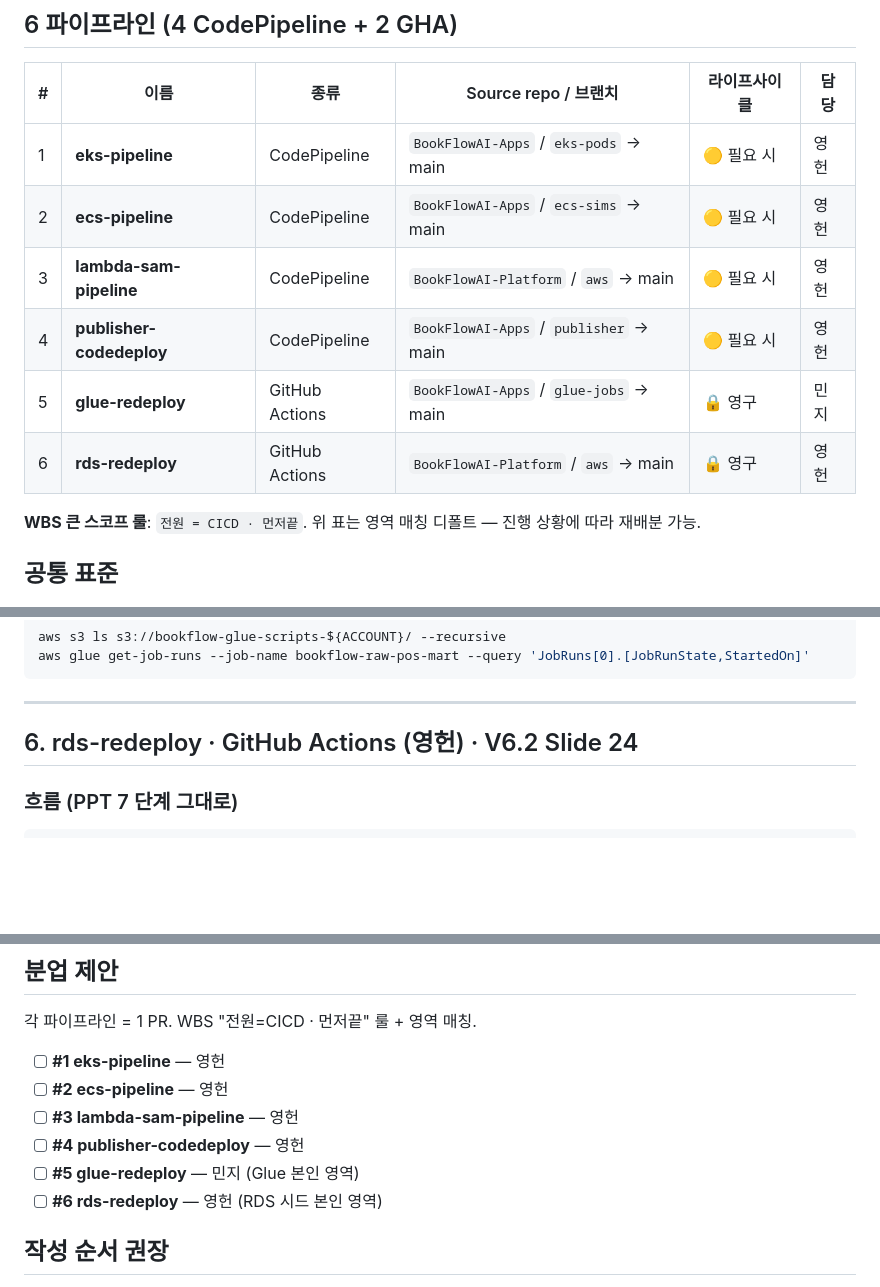
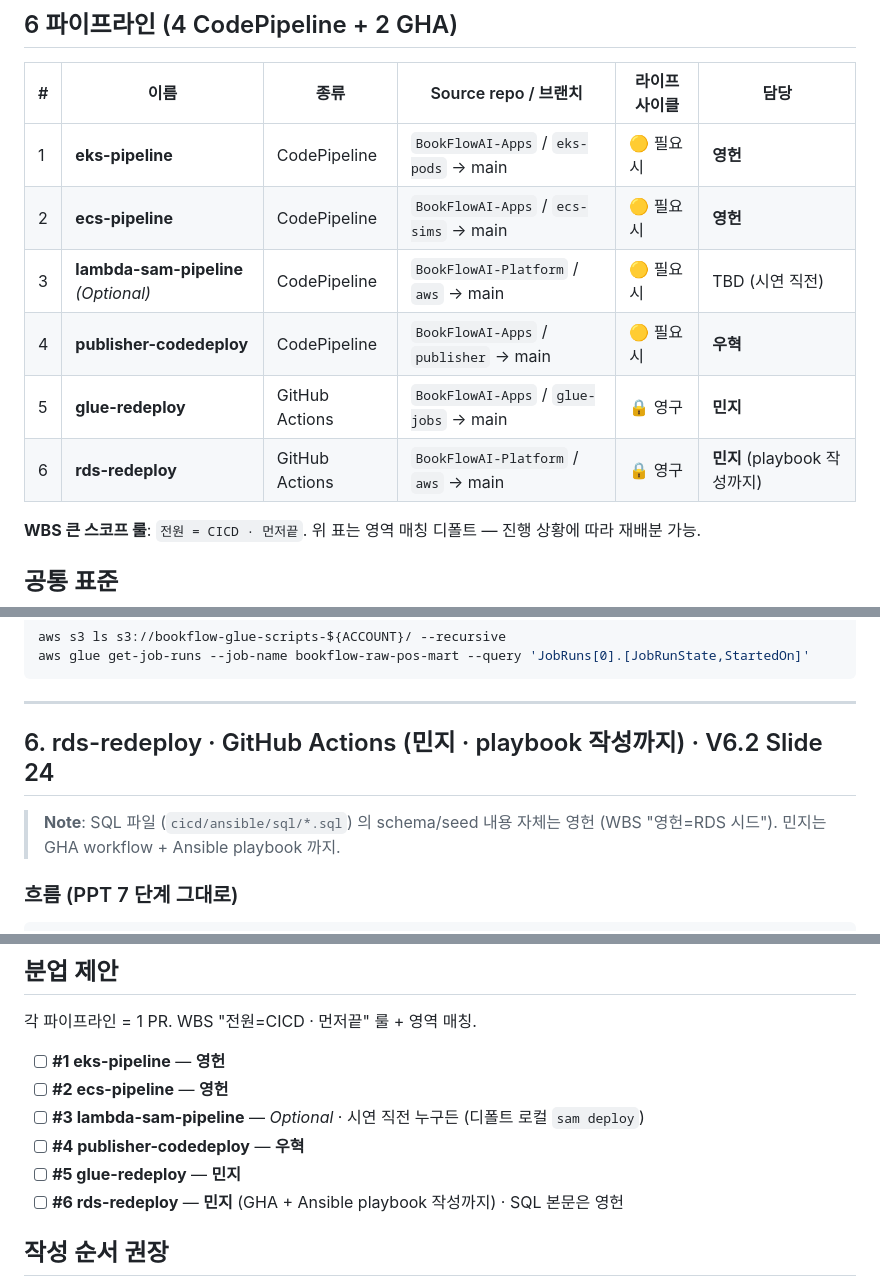
Before and after one commit to MyosoonHwang/BookFlowAI-Platform, a Markdown page: docs/CICD_GUIDE.md, 3 parts joined by grey strips. Rendered like a GitHub page; blank space fills up the shorter version.

Commit message:
docs(cicd): assign 영헌 EKS/ECS · 민지 Glue+RDS playbook · 우혁 Publisher

````diff
--- a/docs/CICD_GUIDE.md
+++ b/docs/CICD_GUIDE.md
@@ -20,12 +20,12 @@
 
 | # | 이름 | 종류 | Source repo / 브랜치 | 라이프사이클 | 담당 |
 |---|------|------|---------------------|-----|------|
-| 1 | **eks-pipeline** | CodePipeline | `BookFlowAI-Apps` / `eks-pods` → main | 🟡 필요 시 | 영헌 |
-| 2 | **ecs-pipeline** | CodePipeline | `BookFlowAI-Apps` / `ecs-sims` → main | 🟡 필요 시 | 영헌 |
-| 3 | **lambda-sam-pipeline** | CodePipeline | `BookFlowAI-Platform` / `aws` → main | 🟡 필요 시 | 영헌 |
-| 4 | **publisher-codedeploy** | CodePipeline | `BookFlowAI-Apps` / `publisher` → main | 🟡 필요 시 | 영헌 |
-| 5 | **glue-redeploy** | GitHub Actions | `BookFlowAI-Apps` / `glue-jobs` → main | 🔒 영구 | 민지 |
-| 6 | **rds-redeploy** | GitHub Actions | `BookFlowAI-Platform` / `aws` → main | 🔒 영구 | 영헌 |
+| 1 | **eks-pipeline** | CodePipeline | `BookFlowAI-Apps` / `eks-pods` → main | 🟡 필요 시 | **영헌** |
+| 2 | **ecs-pipeline** | CodePipeline | `BookFlowAI-Apps` / `ecs-sims` → main | 🟡 필요 시 | **영헌** |
+| 3 | **lambda-sam-pipeline** *(Optional)* | CodePipeline | `BookFlowAI-Platform` / `aws` → main | 🟡 필요 시 | TBD (시연 직전) |
+| 4 | **publisher-codedeploy** | CodePipeline | `BookFlowAI-Apps` / `publisher` → main | 🟡 필요 시 | **우혁** |
+| 5 | **glue-redeploy** | GitHub Actions | `BookFlowAI-Apps` / `glue-jobs` → main | 🔒 영구 | **민지** |
+| 6 | **rds-redeploy** | GitHub Actions | `BookFlowAI-Platform` / `aws` → main | 🔒 영구 | **민지** (playbook 작성까지) |
 
 **WBS 큰 스코프 룰**: `전원 = CICD · 먼저끝`. 위 표는 영역 매칭 디폴트 — 진행 상황에 따라 재배분 가능.
 
@@ -303,7 +303,9 @@ aws glue get-job-runs --job-name bookflow-raw-pos-mart --query 'JobRuns[0].[JobR
 
 ---
 
-## 6. rds-redeploy · GitHub Actions (영헌) · V6.2 Slide 24
+## 6. rds-redeploy · GitHub Actions (민지 · playbook 작성까지) · V6.2 Slide 24
+
+> **Note**: SQL 파일 (`cicd/ansible/sql/*.sql`) 의 schema/seed 내용 자체는 영헌 (WBS "영헌=RDS 시드"). 민지는 GHA workflow + Ansible playbook 까지.
 
 ### 흐름 (PPT 7 단계 그대로)
 ```
@@ -346,12 +348,12 @@ psql -h $RDS_ENDPOINT -U bookflow -d bookflow -c "SELECT COUNT(*) FROM branches"
 
 각 파이프라인 = 1 PR. WBS "전원=CICD · 먼저끝" 룰 + 영역 매칭.
 
-- [ ] **#1 eks-pipeline** — 영헌
-- [ ] **#2 ecs-pipeline** — 영헌
-- [ ] **#3 lambda-sam-pipeline** — 영헌
-- [ ] **#4 publisher-codedeploy** — 영헌
-- [ ] **#5 glue-redeploy** — 민지 (Glue 본인 영역)
-- [ ] **#6 rds-redeploy** — 영헌 (RDS 시드 본인 영역)
+- [ ] **#1 eks-pipeline** — **영헌**
+- [ ] **#2 ecs-pipeline** — **영헌**
+- [ ] **#3 lambda-sam-pipeline** — *Optional* · 시연 직전 누구든 (디폴트 로컬 `sam deploy`)
+- [ ] **#4 publisher-codedeploy** — **우혁**
+- [ ] **#5 glue-redeploy** — **민지**
+- [ ] **#6 rds-redeploy** — **민지** (GHA + Ansible playbook 작성까지) · SQL 본문은 영헌
 
 ## 작성 순서 권장
 
````
Also changed, not shown: other parts of docs/CICD_GUIDE.md (+1 -1 lines).
